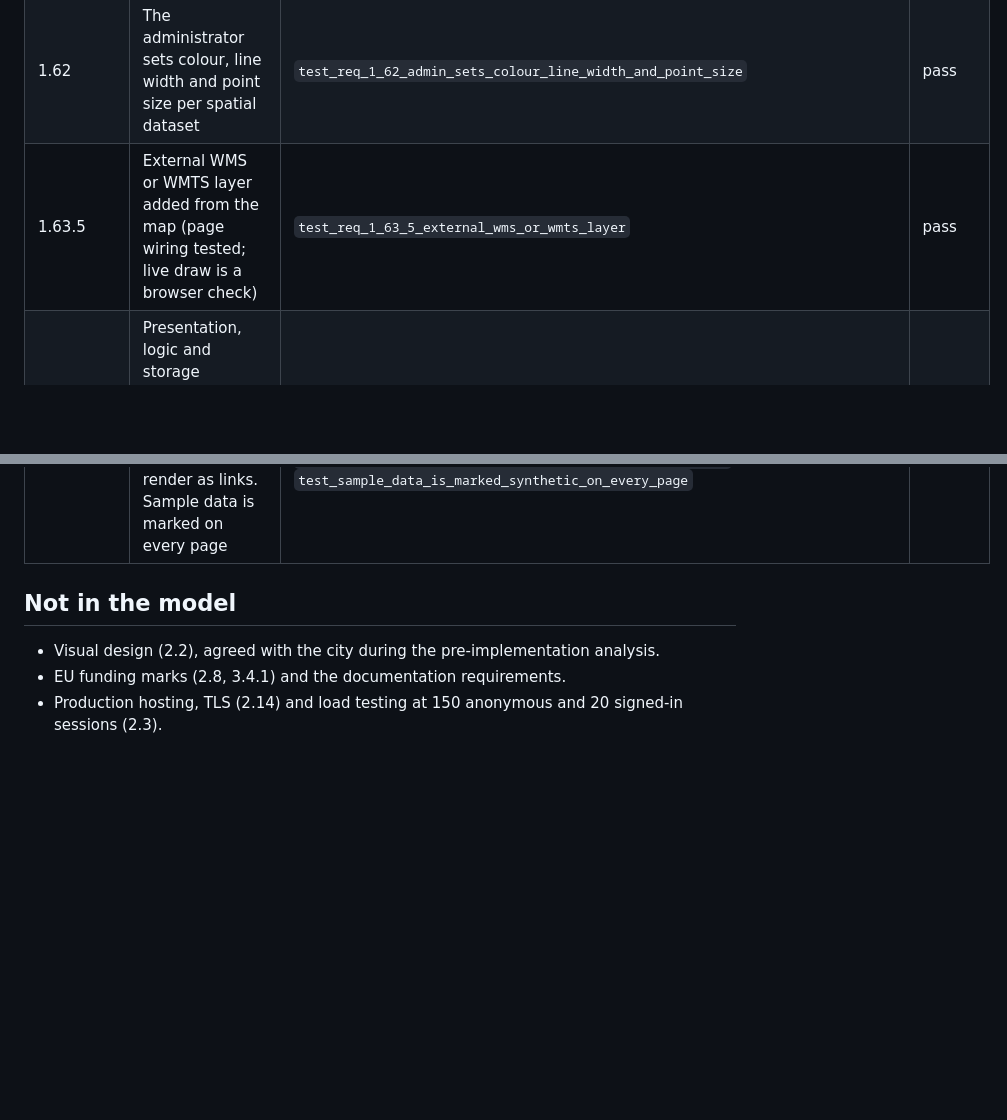
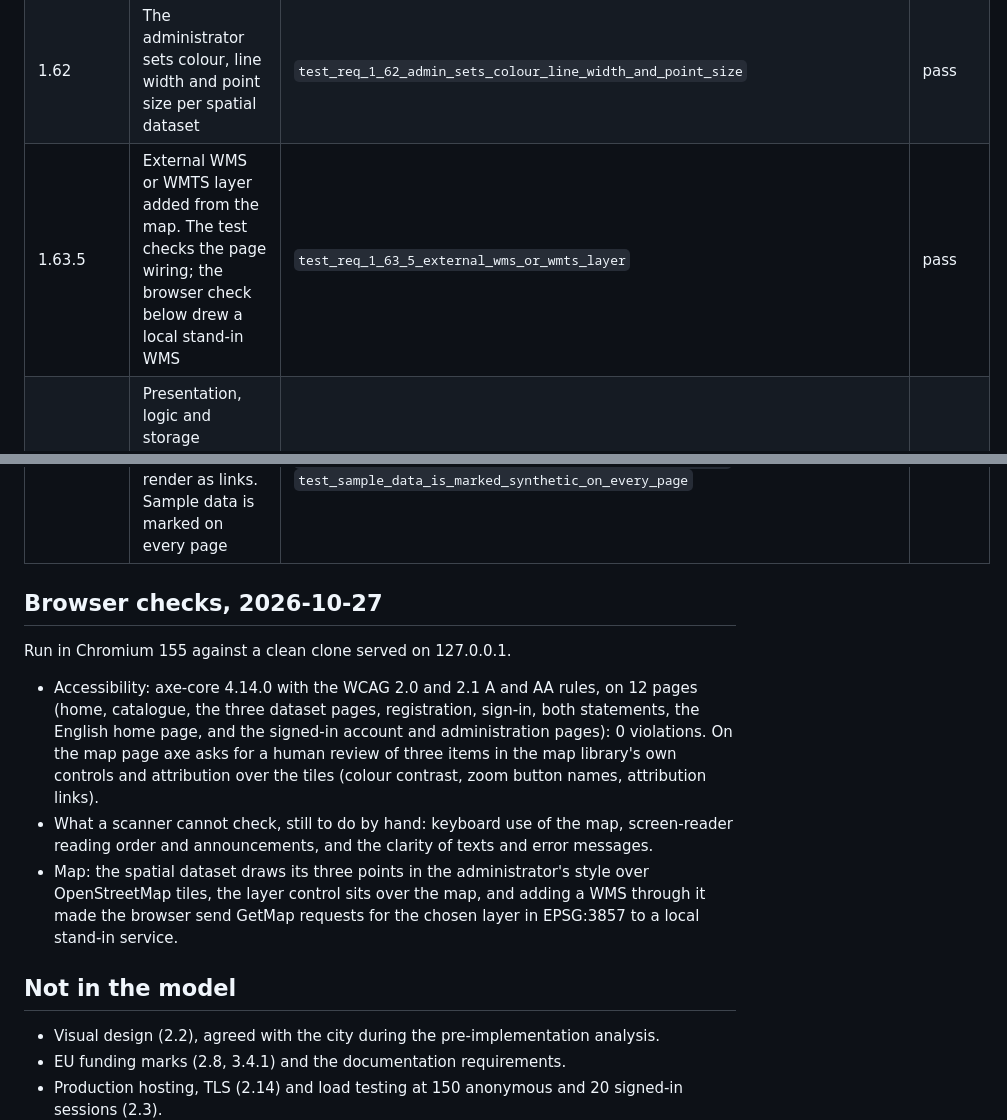
Before and after one commit to parallexlabs/opendata-portal-model, a Markdown page: README.md, 2 parts joined by grey strips. Rendered like a GitHub page; blank space fills up the shorter version.

Commit message:
README: browser checks (axe-core scan of 12 pages, map and WMS)

```diff
--- a/README.md
+++ b/README.md
@@ -61,11 +61,25 @@ Results at commit `82043bb`: 41 test functions (44 cases with parameters), all p
 | 1.51, 2.7 | Page basics: language, viewport, skip link, labelled fields (plus the scan below) | `test_req_2_7_and_1_51_page_basics_for_accessibility` | pass |
 | 1.58, 1.59, 1.61 | Map window, OpenStreetMap base layer, controls laid over the map | `test_req_1_58_1_59_1_61_map_window_base_layer_and_controls_over_the_map` | pass |
 | 1.62 | The administrator sets colour, line width and point size per spatial dataset | `test_req_1_62_admin_sets_colour_line_width_and_point_size` | pass |
-| 1.63.5 | External WMS or WMTS layer added from the map (page wiring tested; live draw is a browser check) | `test_req_1_63_5_external_wms_or_wmts_layer` | pass |
+| 1.63.5 | External WMS or WMTS layer added from the map. The test checks the page wiring; the browser check below drew a local stand-in WMS | `test_req_1_63_5_external_wms_or_wmts_layer` | pass |
 | 2.5 | Presentation, logic and storage separated: no SQL in the web layer, no web framework in logic or storage | `test_req_2_5_presentation_logic_and_storage_are_separate_layers` | pass |
 | 2.6 | Every interface string exists in Polish and English; another language is one more table | `test_req_2_6_every_string_in_every_language_and_unknown_languages_fall_back` | pass |
 | 2.10 | Session cookie HttpOnly, SameSite=Strict and Secure over HTTPS. The token is stored as a hash. Sign-out and expiry end it | `test_req_2_10_session_cookie_flags_sign_out_and_expiry` | pass |
 | Hardening | Security headers. Map data and pop-ups cannot carry script. Only web links render as links. Sample data is marked on every page | `test_security_headers_on_pages_api_and_catalog`<br>`test_map_data_and_popups_cannot_carry_script`<br>`test_links_and_document_addresses_only_render_web_links`<br>`test_sample_data_is_marked_synthetic_on_every_page` | pass |
+
+## Browser checks, 2026-10-27
+
+Run in Chromium 155 against a clean clone served on 127.0.0.1.
+
+- Accessibility: axe-core 4.14.0 with the WCAG 2.0 and 2.1 A and AA rules, on 12 pages (home, catalogue, the
+  three dataset pages, registration, sign-in, both statements, the English home page, and the signed-in account
+  and administration pages): 0 violations. On the map page axe asks for a human review of three items in the
+  map library's own controls and attribution over the tiles (colour contrast, zoom button names, attribution links).
+- What a scanner cannot check, still to do by hand: keyboard use of the map, screen-reader reading order and
+  announcements, and the clarity of texts and error messages.
+- Map: the spatial dataset draws its three points in the administrator's style over OpenStreetMap tiles, the layer
+  control sits over the map, and adding a WMS through it made the browser send GetMap requests for the chosen
+  layer in EPSG:3857 to a local stand-in service.
 
 ## Not in the model
 
```
